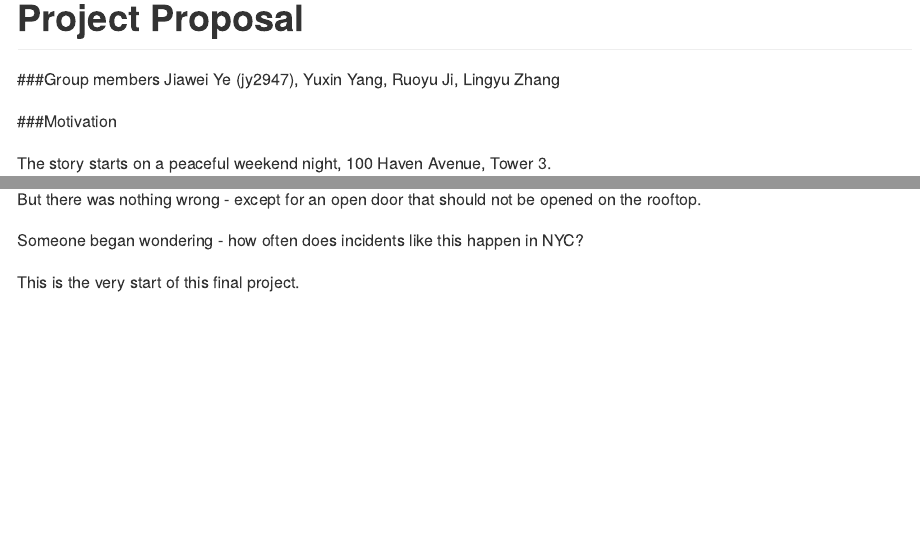
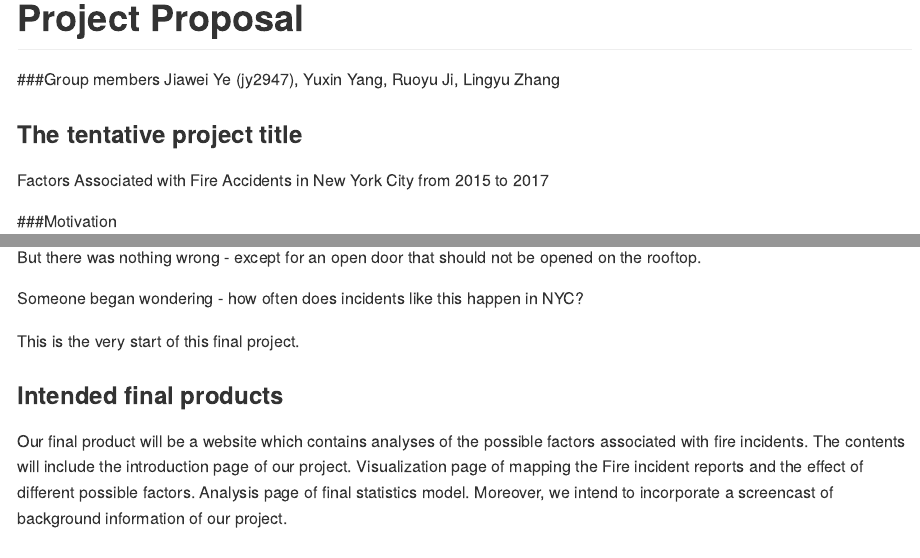
Before and after one commit to jy2947/fire_incidence_project, an R Markdown document (proposal.Rmd): the page in a window 1100 px wide, from its top, and a second part further down, joined at a grey line. Rendered offline with R 4.5, knitr and Pandoc, with nearby package versions.

Commit message:
Update proposal

```diff
--- a/proposal.Rmd
+++ b/proposal.Rmd
@@ -9,6 +9,10 @@ knitr::opts_chunk$set(echo = TRUE)
 
 ###Group members
 Jiawei Ye (jy2947), Yuxin Yang, Ruoyu Ji, Lingyu Zhang
+
+### The tentative project title
+
+Factors Associated with Fire Accidents in New York City from 2015 to 2017
 
 ###Motivation
 
@@ -26,6 +30,10 @@ Someone began wondering - how often does incidents like this happen in NYC?
 
 This is the very start of this final project.
 
+### Intended final products
+
+Our final product will be a website which contains analyses of the possible factors associated with fire incidents. The contents will include the introduction page of our project. Visualization page of mapping the Fire incident reports and the effect of different possible factors. Analysis page of final statistics model. Moreover, we intend to incorporate a screencast of background information of our project.
+
 ### The planned analyses/visualizations/coding challenges
 Planned analyses:
 The most common causes of fire incidents.
```
